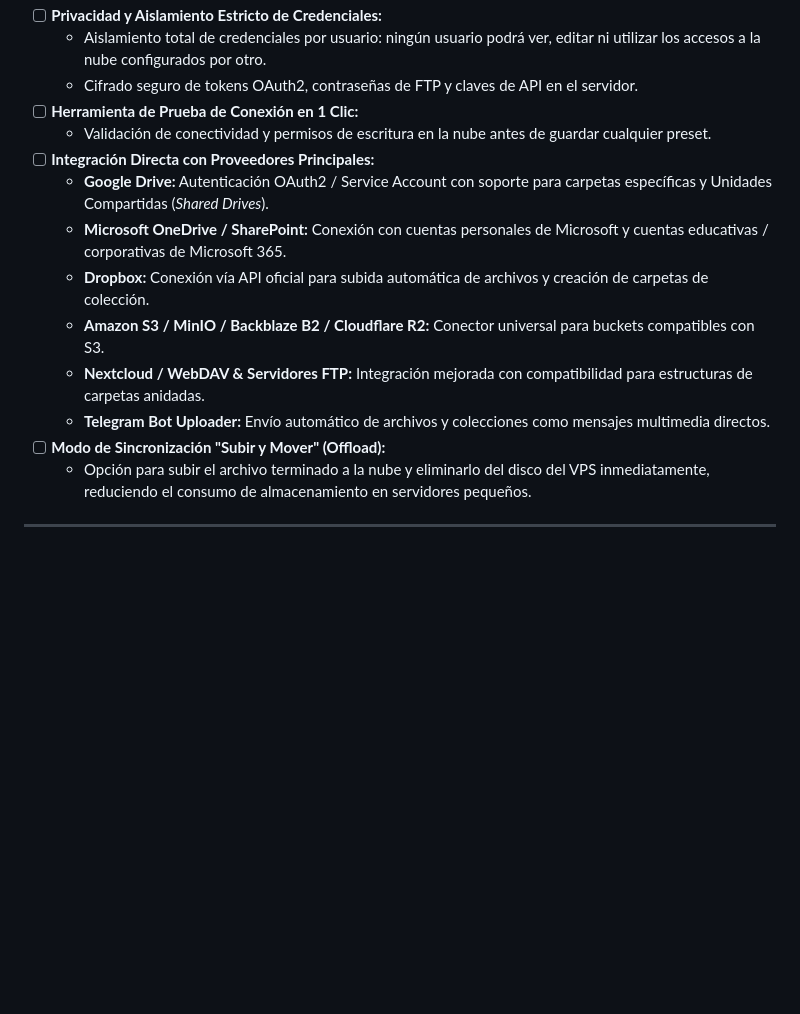
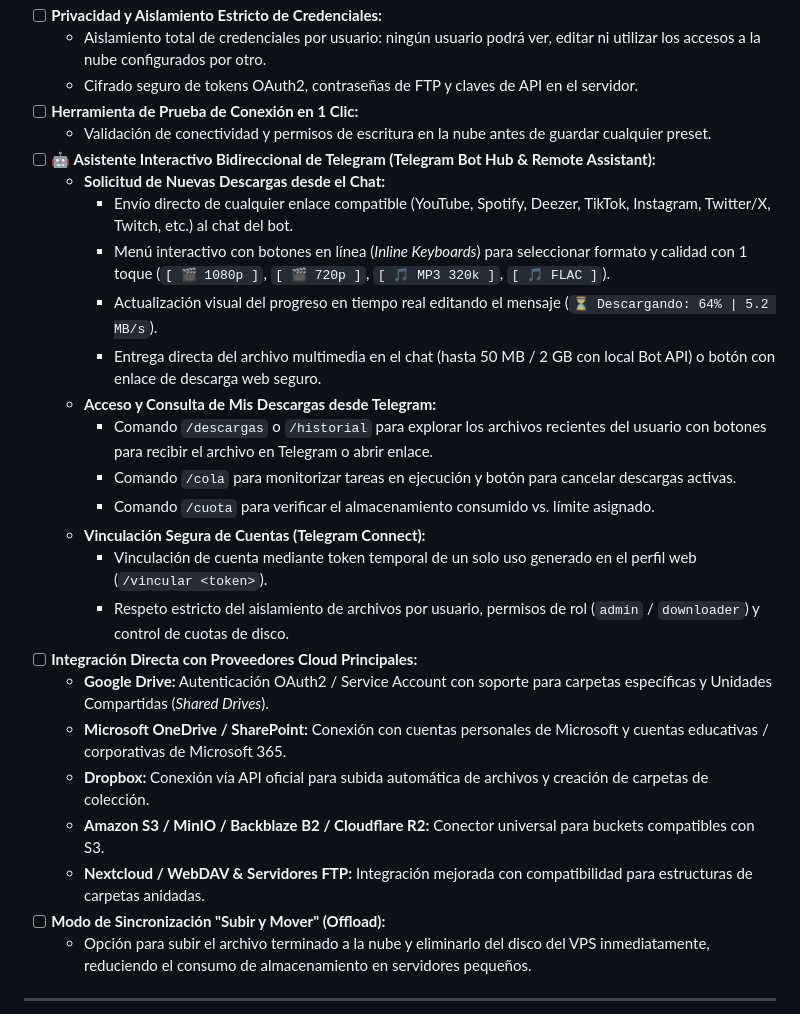
Before and after one commit to hernancussit/dHtools, a Markdown page: ROADMAP.md, the part around the change. GitHub-like rendering; blank space fills up the shorter version.

Commit message:
docs(roadmap): add Telegram Bot Hub interactive assistant and downloads management to v1.3.0

```diff
--- a/ROADMAP.md
+++ b/ROADMAP.md
@@ -47,13 +47,25 @@ Este documento centraliza la planificación de nuevas características, mejoras
   - Cifrado seguro de tokens OAuth2, contraseñas de FTP y claves de API en el servidor.
 - [ ] **Herramienta de Prueba de Conexión en 1 Clic:**
   - Validación de conectividad y permisos de escritura en la nube antes de guardar cualquier preset.
-- [ ] **Integración Directa con Proveedores Principales:**
+- [ ] **🤖 Asistente Interactivo Bidireccional de Telegram (Telegram Bot Hub & Remote Assistant):**
+  - **Solicitud de Nuevas Descargas desde el Chat:**
+    - Envío directo de cualquier enlace compatible (YouTube, Spotify, Deezer, TikTok, Instagram, Twitter/X, Twitch, etc.) al chat del bot.
+    - Menú interactivo con botones en línea (*Inline Keyboards*) para seleccionar formato y calidad con 1 toque (`[ 🎬 1080p ]`, `[ 🎬 720p ]`, `[ 🎵 MP3 320k ]`, `[ 🎵 FLAC ]`).
+    - Actualización visual del progreso en tiempo real editando el mensaje (`⏳ Descargando: 64% | 5.2 MB/s`).
+    - Entrega directa del archivo multimedia en el chat (hasta 50 MB / 2 GB con local Bot API) o botón con enlace de descarga web seguro.
+  - **Acceso y Consulta de Mis Descargas desde Telegram:**
+    - Comando `/descargas` o `/historial` para explorar los archivos recientes del usuario con botones para recibir el archivo en Telegram o abrir enlace.
+    - Comando `/cola` para monitorizar tareas en ejecución y botón para cancelar descargas activas.
+    - Comando `/cuota` para verificar el almacenamiento consumido vs. límite asignado.
+  - **Vinculación Segura de Cuentas (Telegram Connect):**
+    - Vinculación de cuenta mediante token temporal de un solo uso generado en el perfil web (`/vincular <token>`).
+    - Respeto estricto del aislamiento de archivos por usuario, permisos de rol (`admin` / `downloader`) y control de cuotas de disco.
+- [ ] **Integración Directa con Proveedores Cloud Principales:**
   - **Google Drive:** Autenticación OAuth2 / Service Account con soporte para carpetas específicas y Unidades Compartidas (*Shared Drives*).
   - **Microsoft OneDrive / SharePoint:** Conexión con cuentas personales de Microsoft y cuentas educativas / corporativas de Microsoft 365.
   - **Dropbox:** Conexión vía API oficial para subida automática de archivos y creación de carpetas de colección.
   - **Amazon S3 / MinIO / Backblaze B2 / Cloudflare R2:** Conector universal para buckets compatibles con S3.
   - **Nextcloud / WebDAV & Servidores FTP:** Integración mejorada con compatibilidad para estructuras de carpetas anidadas.
-  - **Telegram Bot Uploader:** Envío automático de archivos y colecciones como mensajes multimedia directos.
 - [ ] **Modo de Sincronización "Subir y Mover" (Offload):**
   - Opción para subir el archivo terminado a la nube y eliminarlo del disco del VPS inmediatamente, reduciendo el consumo de almacenamiento en servidores pequeños.
 
```
